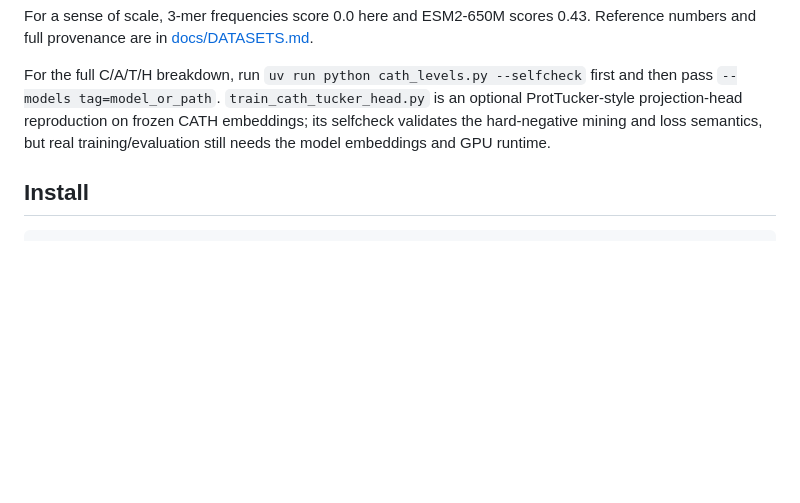
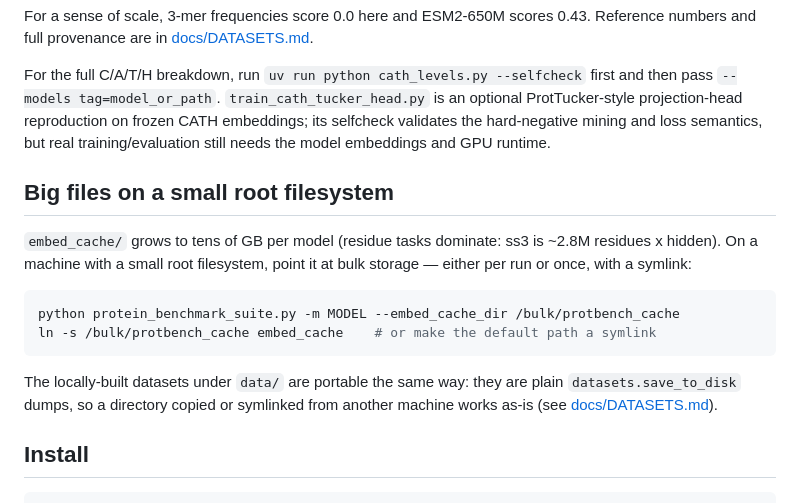
Before and after one commit to ddofer/ProtBench, a Markdown page: README.md, the part around the change. GitHub-like rendering; blank space fills up the shorter version.

Commit message:
Note how to keep embed_cache off a small root filesystem
Co-Authored-By: Claude Fable 5 <noreply@anthropic.com>

````diff
--- a/README.md
+++ b/README.md
@@ -478,6 +478,21 @@ is an optional ProtTucker-style projection-head reproduction on frozen CATH
 embeddings; its selfcheck validates the hard-negative mining and loss semantics,
 but real training/evaluation still needs the model embeddings and GPU runtime.
 
+## Big files on a small root filesystem
+
+`embed_cache/` grows to tens of GB per model (residue tasks dominate: ss3 is
+~2.8M residues x hidden). On a machine with a small root filesystem, point it at
+bulk storage — either per run or once, with a symlink:
+
+```bash
+python protein_benchmark_suite.py -m MODEL --embed_cache_dir /bulk/protbench_cache
+ln -s /bulk/protbench_cache embed_cache    # or make the default path a symlink
+```
+
+The locally-built datasets under `data/` are portable the same way: they are
+plain `datasets.save_to_disk` dumps, so a directory copied or symlinked from
+another machine works as-is (see [docs/DATASETS.md](docs/DATASETS.md)).
+
 ## Install
 
 ```bash
````
